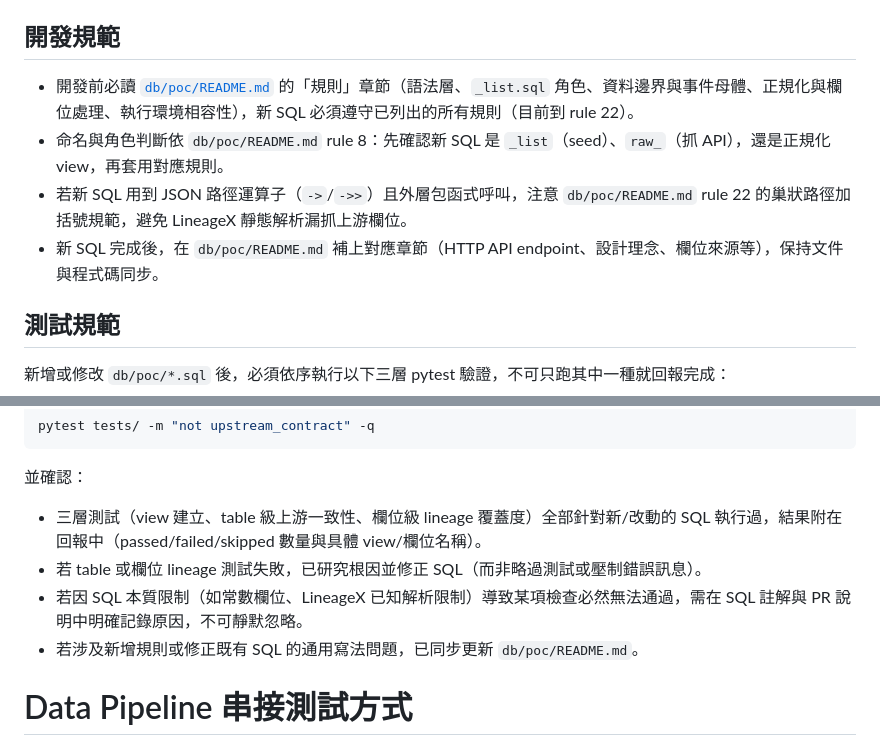
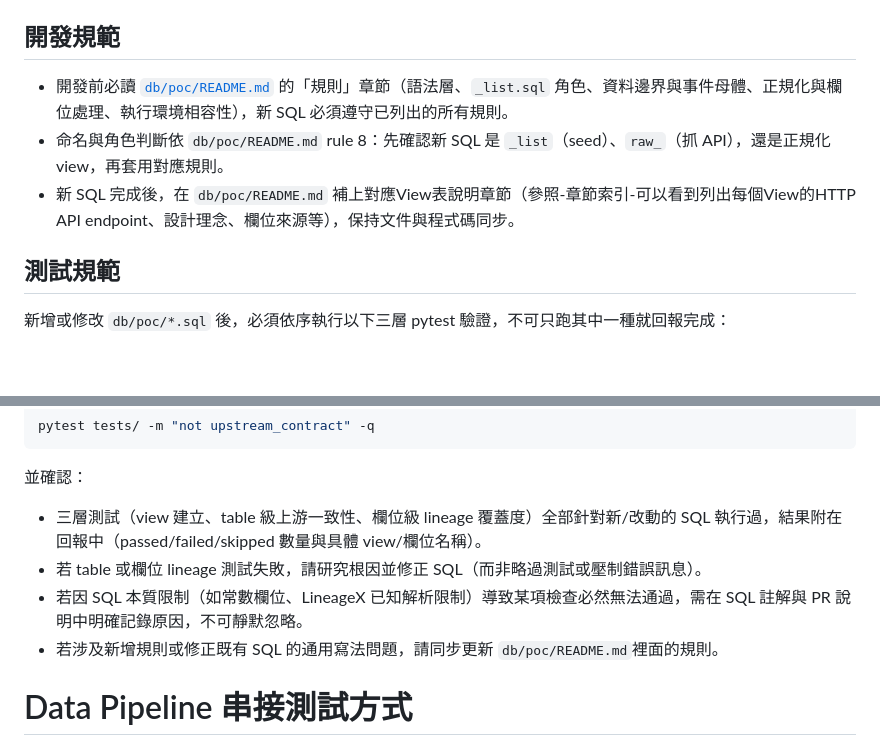
Before and after one commit to jeffrey82221/twstock_api, a Markdown page: README.md, 2 parts joined by grey strips. Drawn GitHub-style; blank space fills up the shorter version.

```diff
--- a/README.md
+++ b/README.md
@@ -80,10 +80,9 @@ RUN_UPSTREAM_CONTRACT_TESTS=1 pytest -m upstream_contract -q
 
 ## 開發規範
 
-- 開發前必讀 [`db/poc/README.md`](db/poc/README.md) 的「規則」章節（語法層、`_list.sql` 角色、資料邊界與事件母體、正規化與欄位處理、執行環境相容性），新 SQL 必須遵守已列出的所有規則（目前到 rule 22）。
+- 開發前必讀 [`db/poc/README.md`](db/poc/README.md) 的「規則」章節（語法層、`_list.sql` 角色、資料邊界與事件母體、正規化與欄位處理、執行環境相容性），新 SQL 必須遵守已列出的所有規則。
 - 命名與角色判斷依 `db/poc/README.md` rule 8：先確認新 SQL 是 `_list`（seed）、`raw_`（抓 API），還是正規化 view，再套用對應規則。
-- 若新 SQL 用到 JSON 路徑運算子（`->`/`->>`）且外層包函式呼叫，注意 `db/poc/README.md` rule 22 的巢狀路徑加括號規範，避免 LineageX 靜態解析漏抓上游欄位。
-- 新 SQL 完成後，在 `db/poc/README.md` 補上對應章節（HTTP API endpoint、設計理念、欄位來源等），保持文件與程式碼同步。
+- 新 SQL 完成後，在 `db/poc/README.md` 補上對應View表說明章節（參照-章節索引-可以看到列出每個View的HTTP API endpoint、設計理念、欄位來源等），保持文件與程式碼同步。
 
 ## 測試規範
 
@@ -124,9 +123,9 @@ pytest tests/ -m "not upstream_contract" -q
 並確認：
 
 - 三層測試（view 建立、table 級上游一致性、欄位級 lineage 覆蓋度）全部針對新/改動的 SQL 執行過，結果附在回報中（passed/failed/skipped 數量與具體 view/欄位名稱）。
-- 若 table 或欄位 lineage 測試失敗，已研究根因並修正 SQL（而非略過測試或壓制錯誤訊息）。
+- 若 table 或欄位 lineage 測試失敗，請研究根因並修正 SQL（而非略過測試或壓制錯誤訊息）。
 - 若因 SQL 本質限制（如常數欄位、LineageX 已知解析限制）導致某項檢查必然無法通過，需在 SQL 註解與 PR 說明中明確記錄原因，不可靜默忽略。
-- 若涉及新增規則或修正既有 SQL 的通用寫法問題，已同步更新 `db/poc/README.md`。
+- 若涉及新增規則或修正既有 SQL 的通用寫法問題，請同步更新 `db/poc/README.md`裡面的規則。
 
 # Data Pipeline 串接測試方式
 
```
